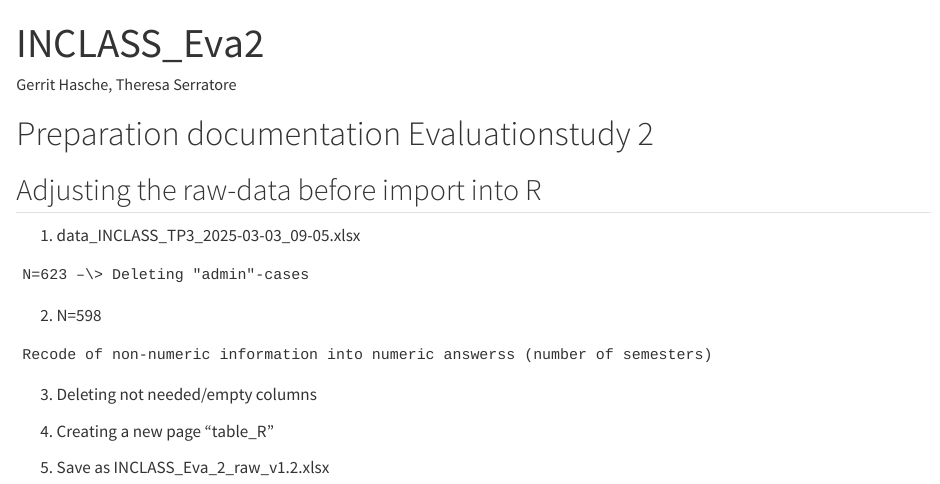
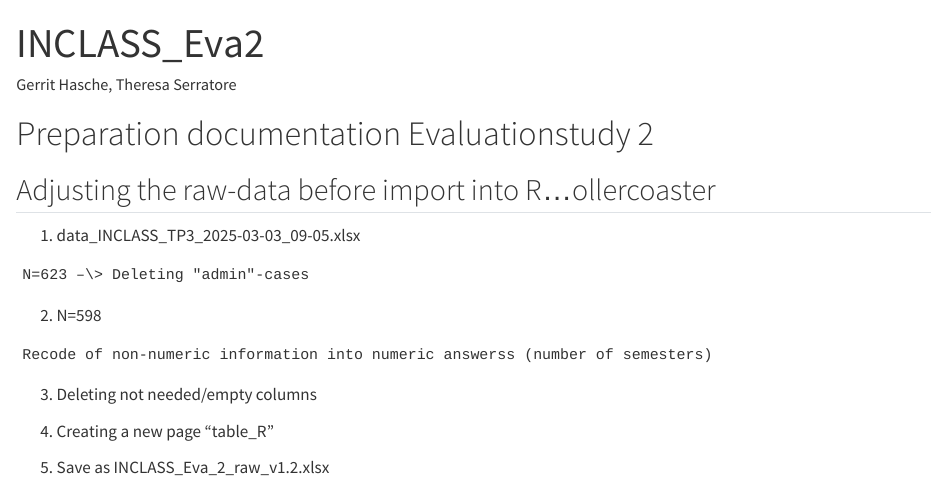
Before and after one commit to GerritHasche/INCLASS-Eva2, a Quarto document (INCLASS-Eva2_Aufbereitung_v1.qmd): the page in a window 1100 px wide, from its top. Rendered offline with R 4.5, knitr and Pandoc in place of Quarto, with nearby package versions.

Commit message:
added joke

```diff
--- a/INCLASS-Eva2_Aufbereitung_v1.qmd
+++ b/INCLASS-Eva2_Aufbereitung_v1.qmd
@@ -7,7 +7,7 @@ editor: visual
 
 # Preparation documentation Evaluationstudy 2
 
-## Adjusting the raw-data before import into R
+## Adjusting the raw-data before import into R...ollercoaster
 
 1.  data_INCLASS_TP3_2025-03-03_09-05.xlsx
 
```
